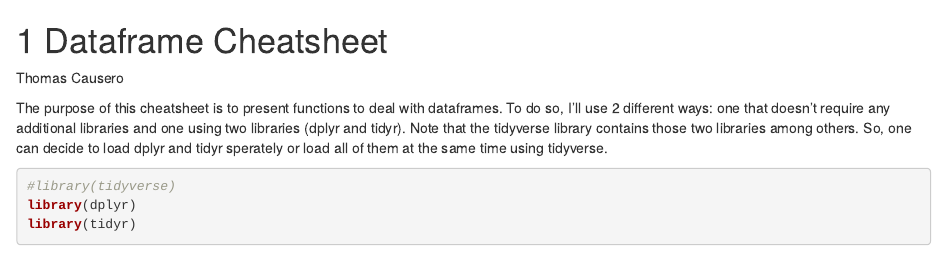
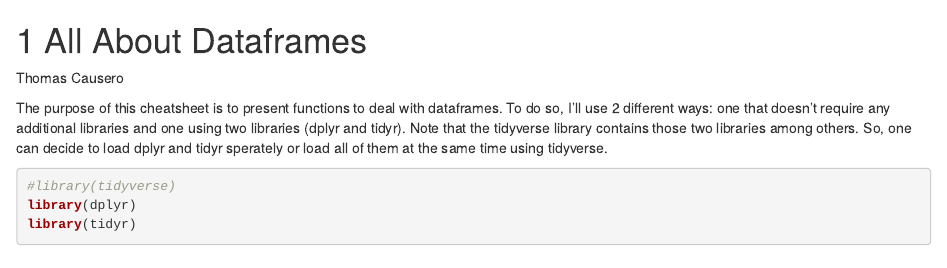
Before and after one commit to jtr13/cc19, an R Markdown document (dataframe_cheatsheet.Rmd): the page in a window 1100 px wide, from its top. Rendered offline with R 4.5, knitr and Pandoc, with nearby package versions; drawn as R Markdown's standard HTML page in place of the format the file asks for; code that draws random numbers runs with fixed seeds of ours.

Commit message:
Update dataframe_cheatsheet.Rmd

```diff
--- a/dataframe_cheatsheet.Rmd
+++ b/dataframe_cheatsheet.Rmd
@@ -1,4 +1,4 @@
-# Dataframe Cheatsheet
+# All About Dataframes
 
 Thomas Causero
 
```
